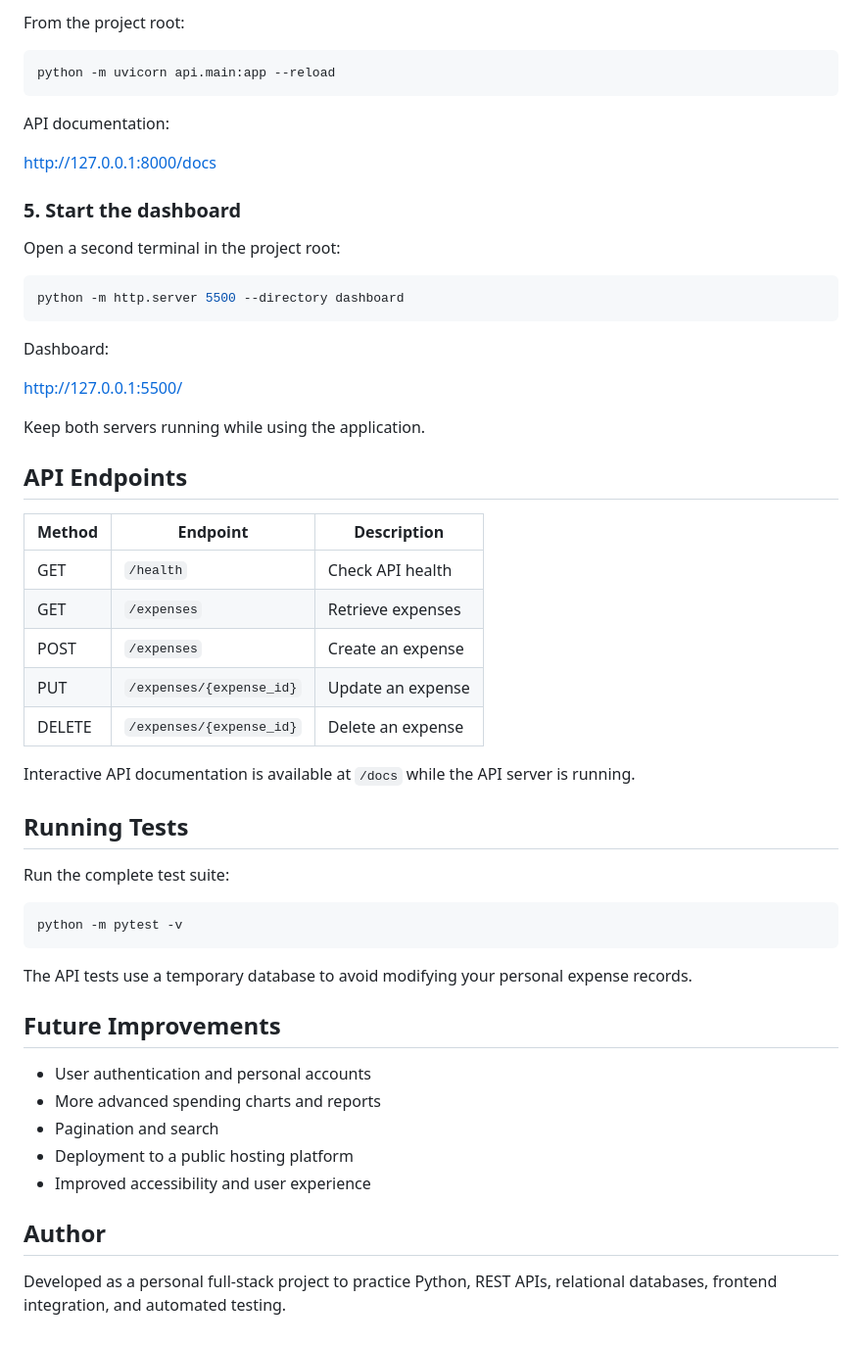
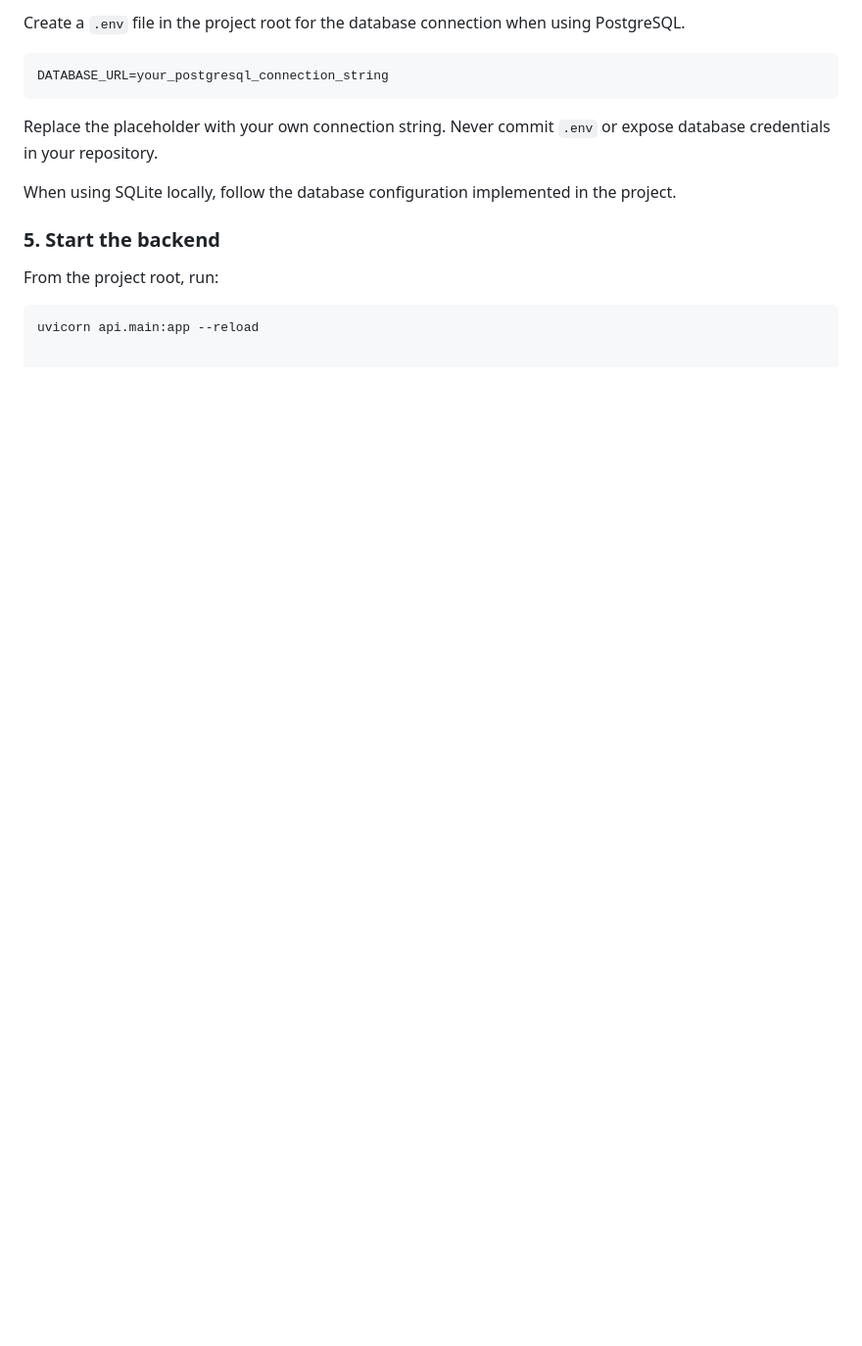
Before and after one commit to nikhil4131/sqlite-expense-tracker, a Markdown page: README.md, the part around one of its changes. Shown at 98% size. GitHub-like rendering; blank space fills up the shorter version.

````diff
--- a/README.md
+++ b/README.md
@@ -71,58 +129,17 @@ python -m pip install fastapi uvicorn pytest httpx
 
-From the project root:
+Create a `.env` file in the project root for the database connection when using PostgreSQL.
+
+```env
+DATABASE_URL=your_postgresql_connection_string
+```
+
+Replace the placeholder with your own connection string. Never commit `.env` or expose database credentials in your repository.
+
+When using SQLite locally, follow the database configuration implemented in the project.
+
+### 5. Start the backend
+
+From the project root, run:
 
 ```bash
-python -m uvicorn api.main:app --reload
-```
-
-API documentation:
-
-http://127.0.0.1:8000/docs
-
-### 5. Start the dashboard
-
-Open a second terminal in the project root:
-
-```bash
-python -m http.server 5500 --directory dashboard
-```
-
-Dashboard:
-
-http://127.0.0.1:5500/
-
-Keep both servers running while using the application.
-
-## API Endpoints
-
-| Method | Endpoint | Description |
-|---|---|---|
-| GET | `/health` | Check API health |
-| GET | `/expenses` | Retrieve expenses |
-| POST | `/expenses` | Create an expense |
-| PUT | `/expenses/{expense_id}` | Update an expense |
-| DELETE | `/expenses/{expense_id}` | Delete an expense |
-
-Interactive API documentation is available at `/docs` while the API server is running.
-
-## Running Tests
-
-Run the complete test suite:
-
-```bash
-python -m pytest -v
-```
-
-The API tests use a temporary database to avoid modifying your personal expense records.
-
-## Future Improvements
-
-- User authentication and personal accounts
-- More advanced spending charts and reports
-- Pagination and search
-- Deployment to a public hosting platform
-- Improved accessibility and user experience
-
-## Author
-
-Developed as a personal full-stack project to practice Python, REST APIs, relational databases, frontend integration, and automated testing.
+uvicorn api.main:app --reload
````
Also changed, not shown: other parts of README.md (+81 -23 lines), screenshots/dashboard.png (added).
